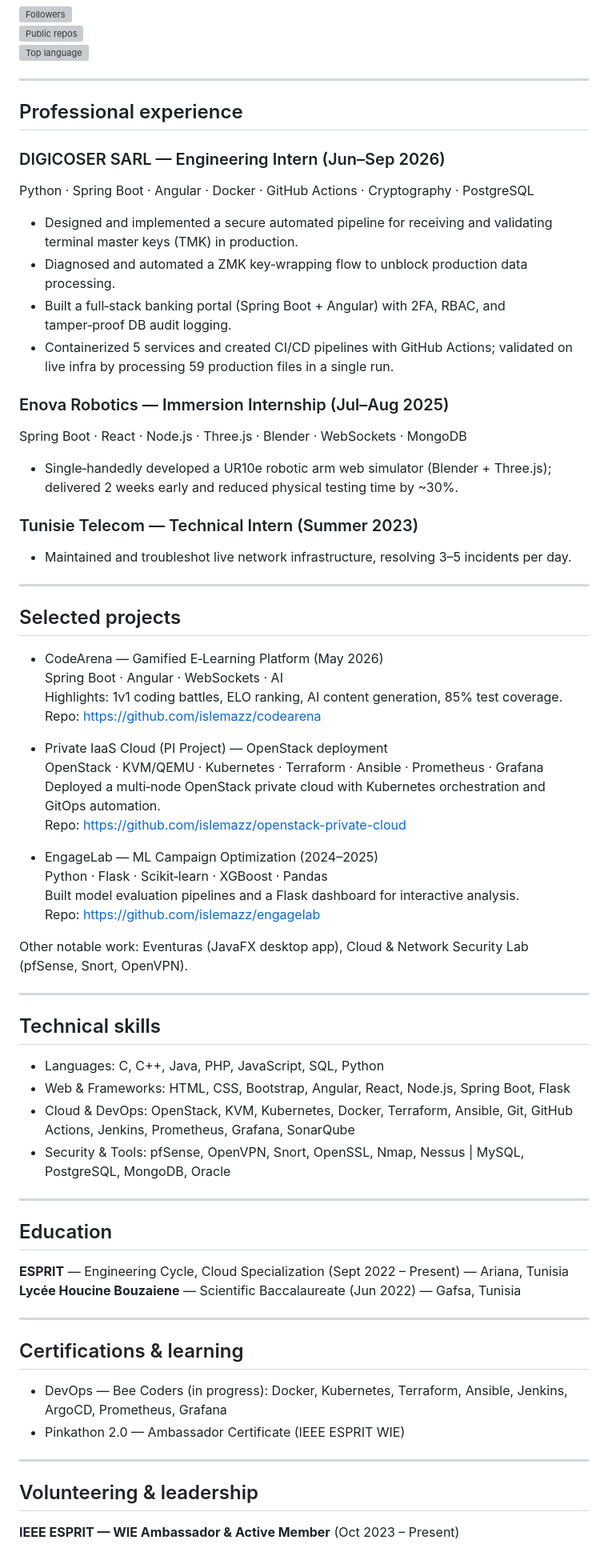
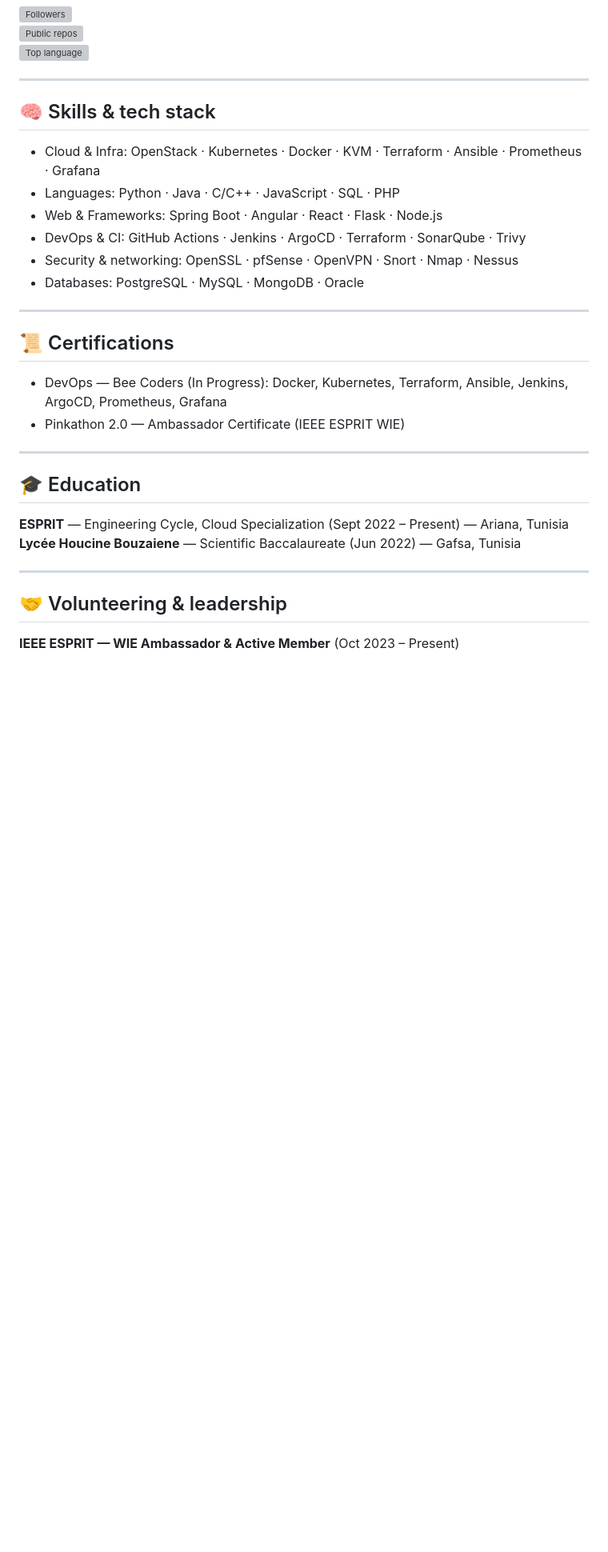
Before and after one commit to islemazz/islemazz-, a Markdown page: README.md, the part around one of its changes. Shown at 80% size. Drawn GitHub-style; blank space fills up the shorter version; grey boxes are pictures that could not be loaded.

Commit message:
Revise README.md for clarity and updates
Updated personal introduction, experience, projects, skills, and certifications sections in README.md.

```diff
--- a/README.md
+++ b/README.md
@@ -21,64 +63,29 @@ I’m a 4th‑year engineering student at ESPRIT specializing in Cloud & DevOps.
 
 ---
 
-## Professional experience
-### DIGICOSER SARL — Engineering Intern (Jun–Sep 2026)
-Python · Spring Boot · Angular · Docker · GitHub Actions · Cryptography · PostgreSQL
-- Designed and implemented a secure automated pipeline for receiving and validating terminal master keys (TMK) in production.
-- Diagnosed and automated a ZMK key‑wrapping flow to unblock production data processing.
-- Built a full‑stack banking portal (Spring Boot + Angular) with 2FA, RBAC, and tamper‑proof DB audit logging.
-- Containerized 5 services and created CI/CD pipelines with GitHub Actions; validated on live infra by processing 59 production files in a single run.
-
-### Enova Robotics — Immersion Internship (Jul–Aug 2025)
-Spring Boot · React · Node.js · Three.js · Blender · WebSockets · MongoDB
-- Single‑handedly developed a UR10e robotic arm web simulator (Blender + Three.js); delivered 2 weeks early and reduced physical testing time by ~30%.
-
-### Tunisie Telecom — Technical Intern (Summer 2023)
-- Maintained and troubleshot live network infrastructure, resolving 3–5 incidents per day.
+## 🧠 Skills & tech stack
+- Cloud & Infra: OpenStack · Kubernetes · Docker · KVM · Terraform · Ansible · Prometheus · Grafana
+- Languages: Python · Java · C/C++ · JavaScript · SQL · PHP
+- Web & Frameworks: Spring Boot · Angular · React · Flask · Node.js
+- DevOps & CI: GitHub Actions · Jenkins · ArgoCD · Terraform · SonarQube · Trivy
+- Security & networking: OpenSSL · pfSense · OpenVPN · Snort · Nmap · Nessus
+- Databases: PostgreSQL · MySQL · MongoDB · Oracle
 
 ---
 
-## Selected projects
-- CodeArena — Gamified E‑Learning Platform (May 2026)
-  Spring Boot · Angular · WebSockets · AI
-  Highlights: 1v1 coding battles, ELO ranking, AI content generation, 85% test coverage.
-  Repo: https://github.com/islemazz/codearena
-
-- Private IaaS Cloud (PI Project) — OpenStack deployment
-  OpenStack · KVM/QEMU · Kubernetes · Terraform · Ansible · Prometheus · Grafana
-  Deployed a multi‑node OpenStack private cloud with Kubernetes orchestration and GitOps automation.
-  Repo: https://github.com/islemazz/openstack-private-cloud
-
-- EngageLab — ML Campaign Optimization (2024–2025)
-  Python · Flask · Scikit‑learn · XGBoost · Pandas
-  Built model evaluation pipelines and a Flask dashboard for interactive analysis.
-  Repo: https://github.com/islemazz/engagelab
-
-Other notable work: Eventuras (JavaFX desktop app), Cloud & Network Security Lab (pfSense, Snort, OpenVPN).
+## 📜 Certifications
+- DevOps — Bee Coders (In Progress): Docker, Kubernetes, Terraform, Ansible, Jenkins, ArgoCD, Prometheus, Grafana
+- Pinkathon 2.0 — Ambassador Certificate (IEEE ESPRIT WIE)
 
 ---
 
-## Technical skills
-- Languages: C, C++, Java, PHP, JavaScript, SQL, Python
-- Web & Frameworks: HTML, CSS, Bootstrap, Angular, React, Node.js, Spring Boot, Flask
-- Cloud & DevOps: OpenStack, KVM, Kubernetes, Docker, Terraform, Ansible, Git, GitHub Actions, Jenkins, Prometheus, Grafana, SonarQube
-- Security & Tools: pfSense, OpenVPN, Snort, OpenSSL, Nmap, Nessus | MySQL, PostgreSQL, MongoDB, Oracle
-
----
-
-## Education
+## 🎓 Education
 **ESPRIT** — Engineering Cycle, Cloud Specialization (Sept 2022 – Present) — Ariana, Tunisia
 **Lycée Houcine Bouzaiene** — Scientific Baccalaureate (Jun 2022) — Gafsa, Tunisia
 
 ---
 
-## Certifications & learning
-- DevOps — Bee Coders (in progress): Docker, Kubernetes, Terraform, Ansible, Jenkins, ArgoCD, Prometheus, Grafana
-- Pinkathon 2.0 — Ambassador Certificate (IEEE ESPRIT WIE)
-
----
-
-## Volunteering & leadership
+## 🤝 Volunteering & leadership
 **IEEE ESPRIT — WIE Ambassador & Active Member** (Oct 2023 – Present)
 - Co‑organized "Women in Tech" conference (100+ attendees), Pinkathon events and workshops.
 
```
Also changed, not shown: other parts of README.md (+60 -11 lines).
